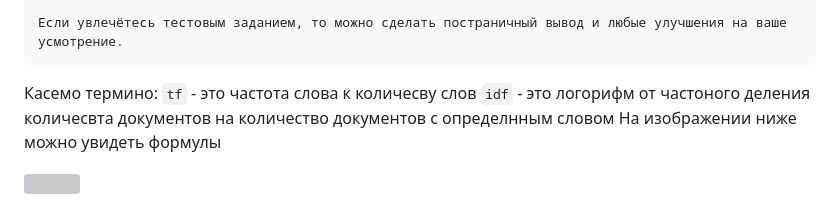
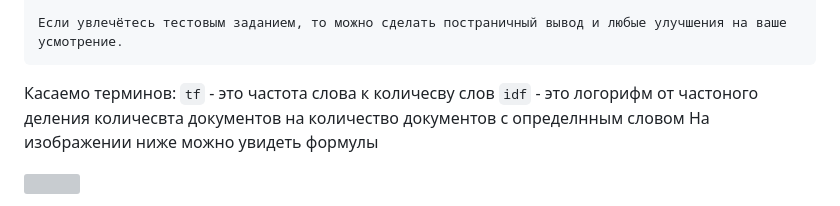
Before and after one commit to roge111/TF-IDF-words, a Markdown page: README.md, the part around the change. Drawn GitHub-style; grey boxes are pictures that could not be loaded.

````diff
--- a/README.md
+++ b/README.md
@@ -19,7 +19,7 @@ idf, обратная частота документа
 
 Если увлечётесь тестовым заданием, то можно сделать постраничный вывод и любые улучшения на ваше усмотрение.
 ```
-Касемо термино:
+Касаемо терминов:
 `tf` - это частота слова к количесву слов
 `idf` - это логорифм от частоного деления количесвта документов на количество документов с определнным словом
  На изображении ниже можно увидеть формулы
````
